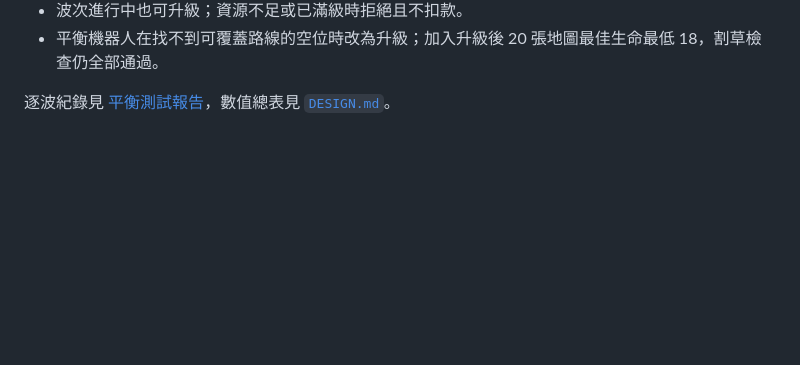
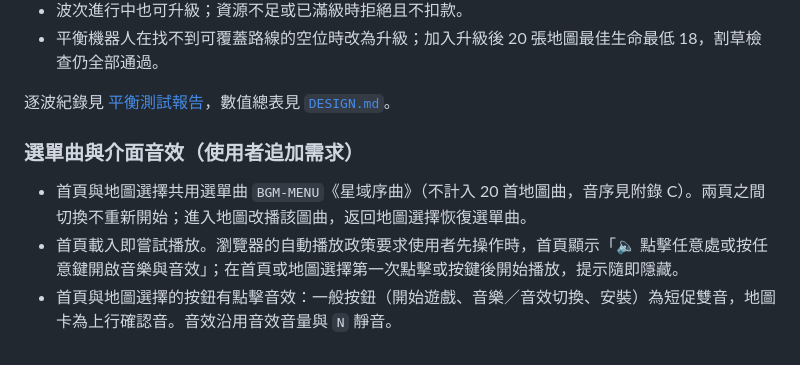
Before and after one commit to YueyuHoshizora/StarwardBastion, a Markdown page: docs/規格補完提案.md, the part around the change. Drawn GitHub-style; blank space fills up the shorter version.

Commit message:
文件同步：PLAN 音訊模組與規格補完提案補上選單曲自動播放提示與介面點擊音效

```diff
--- a/docs/規格補完提案.md
+++ b/docs/規格補完提案.md
@@ -225,3 +225,9 @@
 - 平衡機器人在找不到可覆蓋路線的空位時改為升級；加入升級後 20 張地圖最佳生命最低 18，割草檢查仍全部通過。
 
 逐波紀錄見 [平衡測試報告](平衡測試報告.md)，數值總表見 [`DESIGN.md`](../DESIGN.md)。
+
+### 選單曲與介面音效（使用者追加需求）
+
+- 首頁與地圖選擇共用選單曲 `BGM-MENU`《星域序曲》（不計入 20 首地圖曲，音序見附錄 C）。兩頁之間切換不重新開始；進入地圖改播該圖曲，返回地圖選擇恢復選單曲。
+- 首頁載入即嘗試播放。瀏覽器的自動播放政策要求使用者先操作時，首頁顯示「🔈 點擊任意處或按任意鍵開啟音樂與音效」；在首頁或地圖選擇第一次點擊或按鍵後開始播放，提示隨即隱藏。
+- 首頁與地圖選擇的按鈕有點擊音效：一般按鈕（開始遊戲、音樂／音效切換、安裝）為短促雙音，地圖卡為上行確認音。音效沿用音效音量與 `N` 靜音。
```
Also changed, not shown: PLAN.md (+1 -1 lines).
